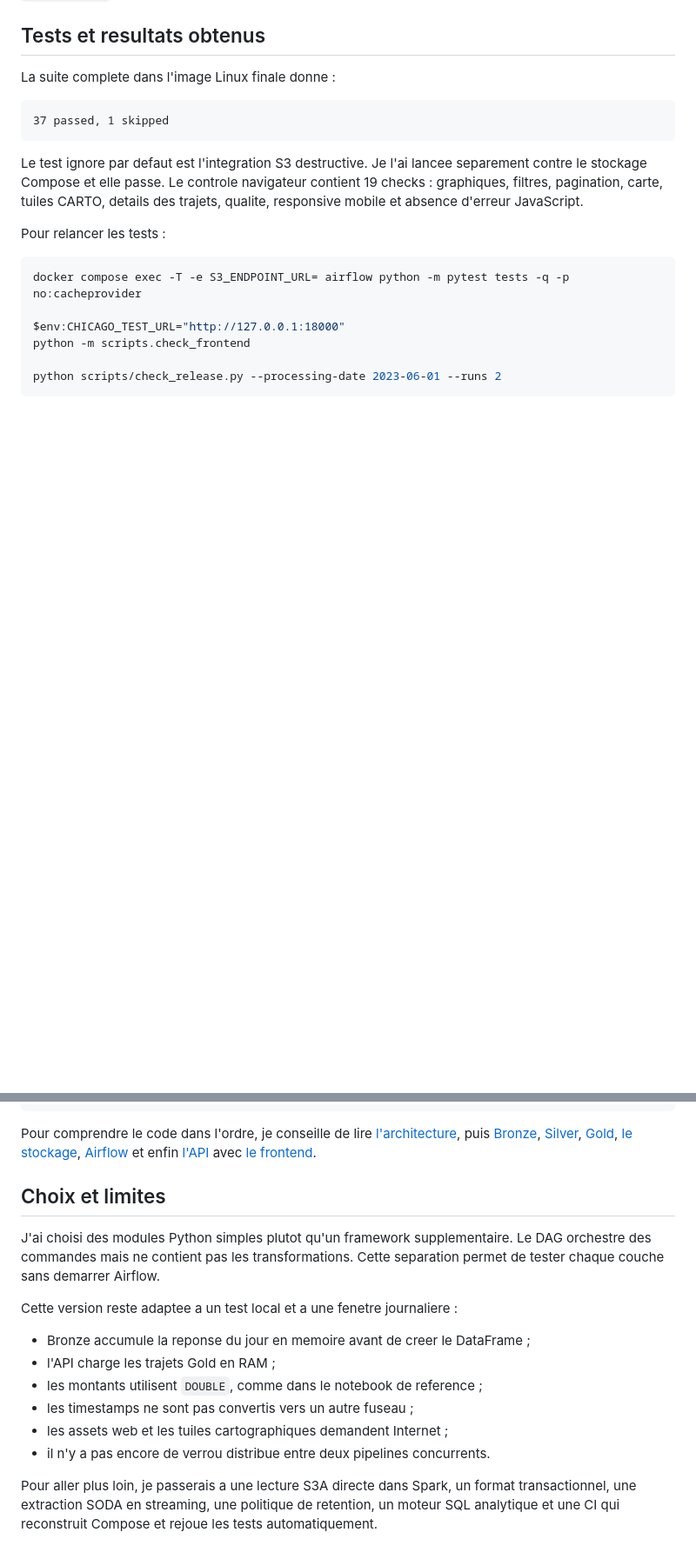
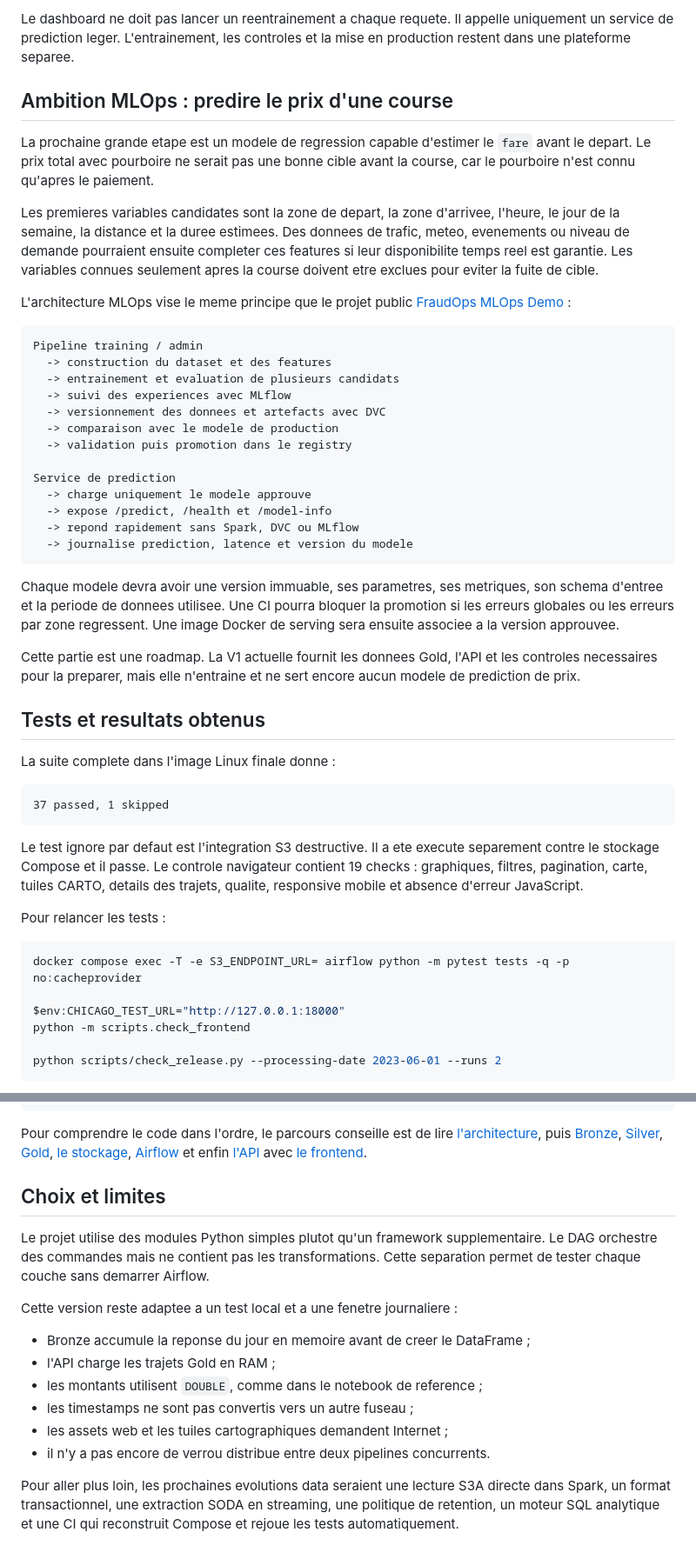
Before and after one commit to MedEleliem/chicago-taxi-data-engineering, a Markdown page: README.md, 2 parts joined by grey strips. Shown at 87% size. Rendered like a GitHub page; blank space fills up the shorter version.

Commit message:
Document realtime dashboard and MLOps vision

````diff
--- a/README.md
+++ b/README.md
@@ -193,3 +243,47 @@ images Docker. `.env.example` montre seulement les noms des variables attendues.
+Le dashboard ne doit pas lancer un reentrainement a chaque requete. Il appelle
+uniquement un service de prediction leger. L'entrainement, les controles et la
+mise en production restent dans une plateforme separee.
+
+## Ambition MLOps : predire le prix d'une course
+
+La prochaine grande etape est un modele de regression capable d'estimer le
+`fare` avant le depart. Le prix total avec pourboire ne serait pas une bonne
+cible avant la course, car le pourboire n'est connu qu'apres le paiement.
+
+Les premieres variables candidates sont la zone de depart, la zone d'arrivee,
+l'heure, le jour de la semaine, la distance et la duree estimees. Des donnees de
+trafic, meteo, evenements ou niveau de demande pourraient ensuite completer ces
+features si leur disponibilite temps reel est garantie. Les variables connues
+seulement apres la course doivent etre exclues pour eviter la fuite de cible.
+
+L'architecture MLOps vise le meme principe que le projet public
+[FraudOps MLOps Demo](https://github.com/MedEleliem/fraudops-mlops-demo) :
+
+```text
+Pipeline training / admin
+  -> construction du dataset et des features
+  -> entrainement et evaluation de plusieurs candidats
+  -> suivi des experiences avec MLflow
+  -> versionnement des donnees et artefacts avec DVC
+  -> comparaison avec le modele de production
+  -> validation puis promotion dans le registry
+
+Service de prediction
+  -> charge uniquement le modele approuve
+  -> expose /predict, /health et /model-info
+  -> repond rapidement sans Spark, DVC ou MLflow
+  -> journalise prediction, latence et version du modele
+```
+
+Chaque modele devra avoir une version immuable, ses parametres, ses metriques,
+son schema d'entree et la periode de donnees utilisee. Une CI pourra bloquer la
+promotion si les erreurs globales ou les erreurs par zone regressent. Une image
+Docker de serving sera ensuite associee a la version approuvee.
+
+Cette partie est une roadmap. La V1 actuelle fournit les donnees Gold, l'API et
+les controles necessaires pour la preparer, mais elle n'entraine et ne sert
+encore aucun modele de prediction de prix.
+
 ## Tests et resultats obtenus
 
 La suite complete dans l'image Linux finale donne :
@@ -198,8 +292,8 @@ La suite complete dans l'image Linux finale donne :
 37 passed, 1 skipped
 ```
 
-Le test ignore par defaut est l'integration S3 destructive. Je l'ai lancee
-separement contre le stockage Compose et elle passe. Le controle navigateur
+Le test ignore par defaut est l'integration S3 destructive. Il a ete execute
+separement contre le stockage Compose et il passe. Le controle navigateur
 contient 19 checks : graphiques, filtres, pagination, carte, tuiles CARTO,
 details des trajets, qualite, responsive mobile et absence d'erreur JavaScript.
 
@@ -240,7 +334,7 @@ tests/                  tests unitaires et integration
 docs/                   explications et preuves
 ```
 
-Pour comprendre le code dans l'ordre, je conseille de lire
+Pour comprendre le code dans l'ordre, le parcours conseille est de lire
 [l'architecture](docs/architecture.md), puis [Bronze](docs/bronze.md),
 [Silver](docs/silver.md), [Gold](docs/gold.md), [le stockage](docs/storage.md),
 [Airflow](docs/airflow.md) et enfin [l'API](docs/api.md) avec
@@ -248,9 +342,10 @@ Pour comprendre le code dans l'ordre, je conseille de lire
 
 ## Choix et limites
 
-J'ai choisi des modules Python simples plutot qu'un framework supplementaire.
-Le DAG orchestre des commandes mais ne contient pas les transformations. Cette
-separation permet de tester chaque couche sans demarrer Airflow.
+Le projet utilise des modules Python simples plutot qu'un framework
+supplementaire. Le DAG orchestre des commandes mais ne contient pas les
+transformations. Cette separation permet de tester chaque couche sans demarrer
+Airflow.
 
 Cette version reste adaptee a un test local et a une fenetre journaliere :
 
@@ -261,7 +356,7 @@ Cette version reste adaptee a un test local et a une fenetre journaliere :
 - les assets web et les tuiles cartographiques demandent Internet ;
 - il n'y a pas encore de verrou distribue entre deux pipelines concurrents.
 
-Pour aller plus loin, je passerais a une lecture S3A directe dans Spark, un
-format transactionnel, une extraction SODA en streaming, une politique de
-retention, un moteur SQL analytique et une CI qui reconstruit Compose et rejoue
-les tests automatiquement.
+Pour aller plus loin, les prochaines evolutions data seraient une lecture S3A
+directe dans Spark, un format transactionnel, une extraction SODA en streaming,
+une politique de retention, un moteur SQL analytique et une CI qui reconstruit
+Compose et rejoue les tests automatiquement.
````
Also changed, not shown: other parts of README.md (+68 -18 lines).
